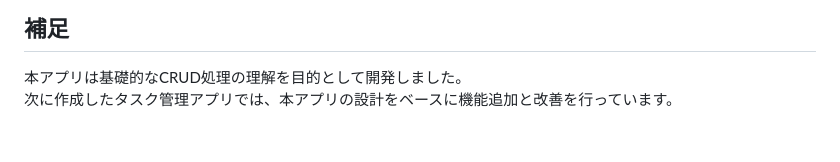
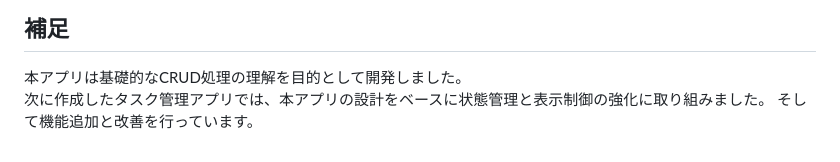
Before and after one commit to omiu-de-ta/study-record-app, a Markdown page: README.md, the part around the change. Rendered like a GitHub page.

```diff
--- a/README.md
+++ b/README.md
@@ -106,4 +106,5 @@ console.logでデータの流れを確認しながら、処理順序を見直す
 
 ## 補足
 本アプリは基礎的なCRUD処理の理解を目的として開発しました。
-次に作成したタスク管理アプリでは、本アプリの設計をベースに機能追加と改善を行っています。
+次に作成したタスク管理アプリでは、本アプリの設計をベースに状態管理と表示制御の強化に取り組みました。
+そして機能追加と改善を行っています。
```
